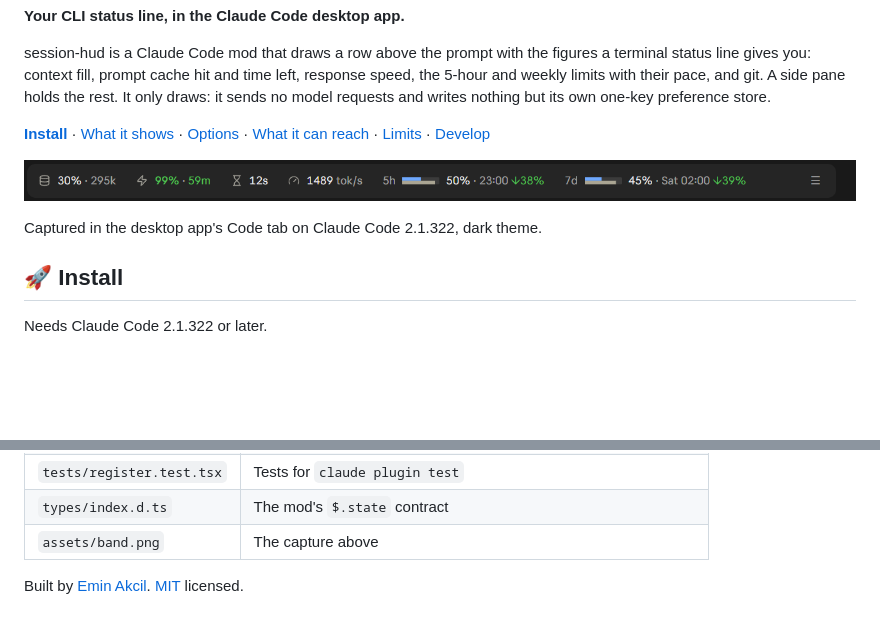
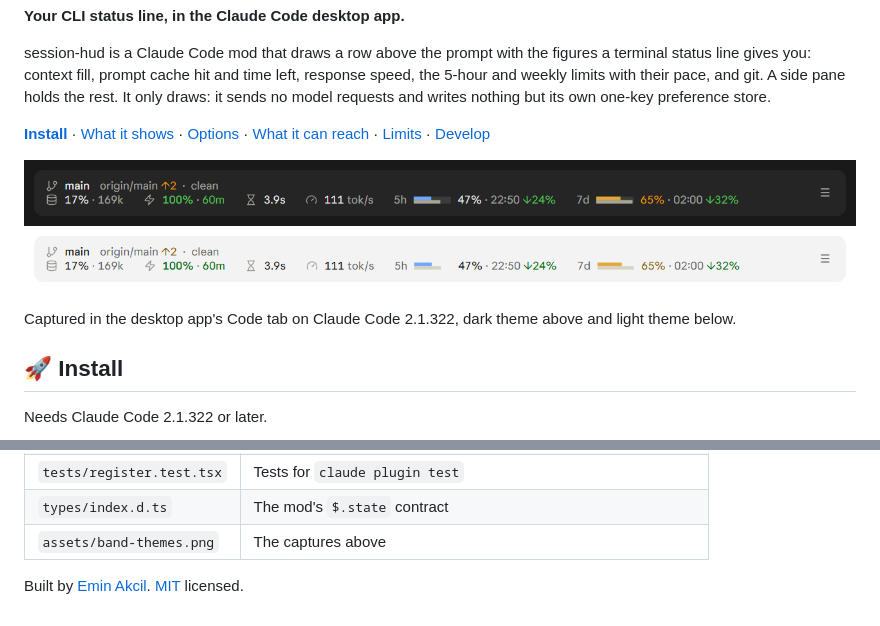
Before and after one commit to eminakcil/session-hud, a Markdown page: README.md, 2 parts joined by grey strips. Rendered like a GitHub page; pictures changed too: assets/band-themes.png (added), assets/band.png (deleted); blank space fills up the shorter version.

Commit message:
docs: show the band in the dark and the light theme
Replaces the dark-only capture with one that stacks both themes, cropped to the band.

```diff
--- a/README.md
+++ b/README.md
@@ -8,9 +8,9 @@ session-hud is a Claude Code mod that draws a row above the prompt with the figu
 
 **[Install](#-install)** · [What it shows](#-what-it-shows) · [Options](#%EF%B8%8F-options) · [What it can reach](#-what-it-can-reach) · [Limits](#-limits) · [Develop](#%EF%B8%8F-develop)
 
-![Real capture of the session-hud band above the prompt in the desktop app](assets/band.png)
+![Real captures of the session-hud band above the prompt in the desktop app, in the dark and the light theme](assets/band-themes.png)
 
-Captured in the desktop app's Code tab on Claude Code 2.1.322, dark theme.
+Captured in the desktop app's Code tab on Claude Code 2.1.322, dark theme above and light theme below.
 
 ## 🚀 Install
 
@@ -111,6 +111,6 @@ claude plugin test .
 | `hooks/icons.ts` | [Lucide](https://lucide.dev) icon paths (ISC license), bars, dark and light palettes |
 | `tests/register.test.tsx` | Tests for `claude plugin test` |
 | `types/index.d.ts` | The mod's `$.state` contract |
-| `assets/band.png` | The capture above |
+| `assets/band-themes.png` | The captures above |
 
 Built by [Emin Akcil](https://github.com/eminakcil). [MIT](LICENSE) licensed.
```
